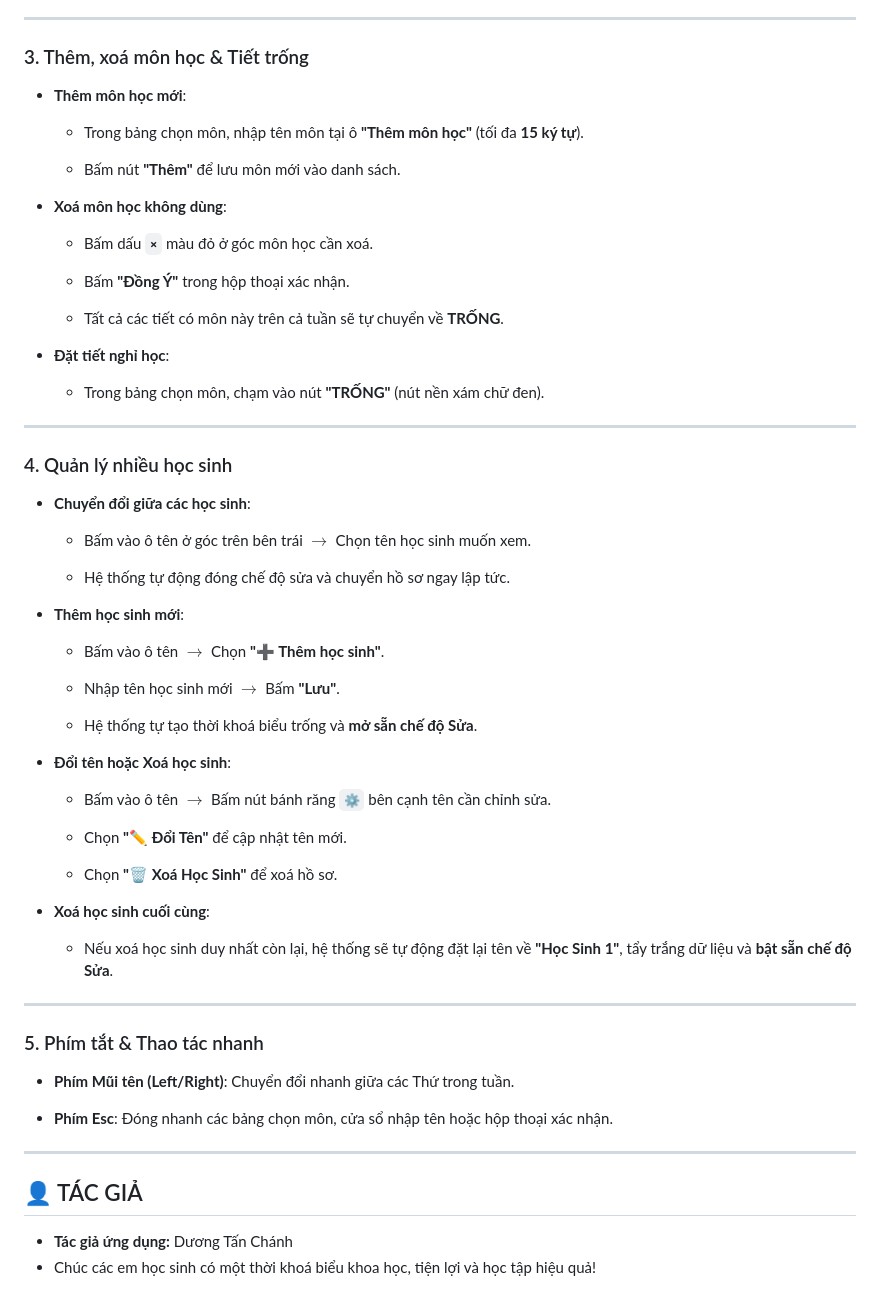
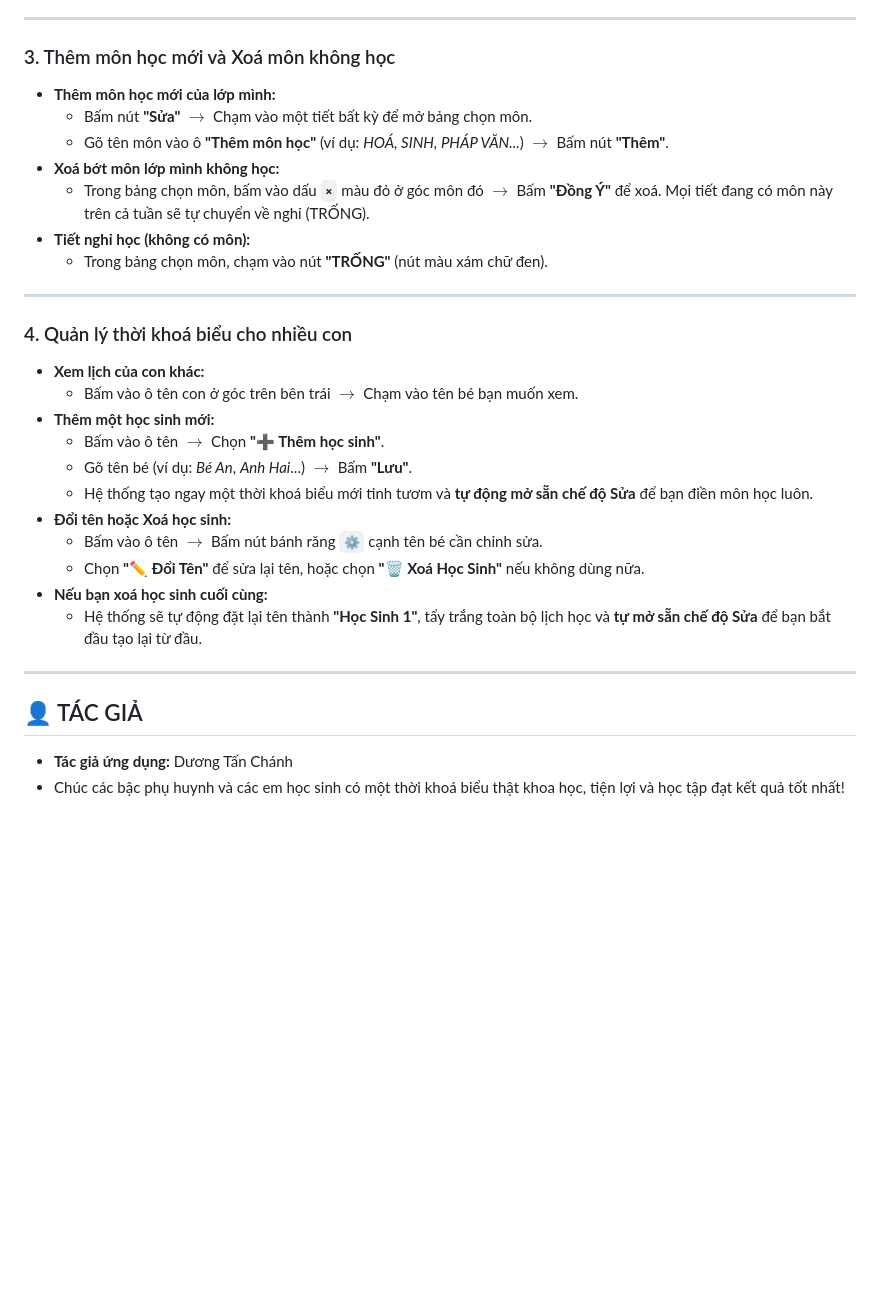
Before and after one commit to tanchanh/tkb, a Markdown page: README.md, the part around one of its changes. GitHub-like rendering; blank space fills up the shorter version.

```diff
--- a/README.md
+++ b/README.md
@@ -71,66 +60,32 @@
 
 ---
 
-### 3. Thêm, xoá môn học & Tiết trống
-
-* **Thêm môn học mới**:
-
-  * Trong bảng chọn môn, nhập tên môn tại ô **"Thêm môn học"** (tối đa **15 ký tự**).
-
-  * Bấm nút **"Thêm"** để lưu môn mới vào danh sách.
-
-* **Xoá môn học không dùng**:
-
-  * Bấm dấu **`×`** màu đỏ ở góc môn học cần xoá.
-
-  * Bấm **"Đồng Ý"** trong hộp thoại xác nhận.
-
-  * Tất cả các tiết có môn này trên cả tuần sẽ tự chuyển về **TRỐNG**.
-
-* **Đặt tiết nghỉ học**:
-
-  * Trong bảng chọn môn, chạm vào nút **"TRỐNG"** (nút nền xám chữ đen).
+### 3. Thêm môn học mới và Xoá môn không học
+* **Thêm môn học mới của lớp mình:**
+  - Bấm nút **"Sửa"** $\rightarrow$ Chạm vào một tiết bất kỳ để mở bảng chọn môn.
+  - Gõ tên môn vào ô **"Thêm môn học"** (ví dụ: *HOÁ, SINH, PHÁP VĂN...*) $\rightarrow$ Bấm nút **"Thêm"**.
+* **Xoá bớt môn lớp mình không học:**
+  - Trong bảng chọn môn, bấm vào dấu **`×`** màu đỏ ở góc môn đó $\rightarrow$ Bấm **"Đồng Ý"** để xoá. Mọi tiết đang có môn này trên cả tuần sẽ tự chuyển về nghỉ (TRỐNG).
+* **Tiết nghỉ học (không có môn):**
+  - Trong bảng chọn môn, chạm vào nút **"TRỐNG"** (nút màu xám chữ đen).
 
 ---
 
-### 4. Quản lý nhiều học sinh
-
-* **Chuyển đổi giữa các học sinh**:
-
-  * Bấm vào ô tên ở góc trên bên trái $\rightarrow$ Chọn tên học sinh muốn xem.
-
-  * Hệ thống tự động đóng chế độ sửa và chuyển hồ sơ ngay lập tức.
-
-* **Thêm học sinh mới**:
-
-  * Bấm vào ô tên $\rightarrow$ Chọn **"➕ Thêm học sinh"**.
-
-  * Nhập tên học sinh mới $\rightarrow$ Bấm **"Lưu"**.
-
-  * Hệ thống tự tạo thời khoá biểu trống và **mở sẵn chế độ Sửa**.
-
-* **Đổi tên hoặc Xoá học sinh**:
-
-  * Bấm vào ô tên $\rightarrow$ Bấm nút bánh răng **`⚙️`** bên cạnh tên cần chỉnh sửa.
-
-  * Chọn **"✏️ Đổi Tên"** để cập nhật tên mới.
-
-  * Chọn **"🗑️ Xoá Học Sinh"** để xoá hồ sơ.
-
-* **Xoá học sinh cuối cùng**:
-
-  * Nếu xoá học sinh duy nhất còn lại, hệ thống sẽ tự động đặt lại tên về **"Học Sinh 1"**, tẩy trắng dữ liệu và **bật sẵn chế độ Sửa**.
-
----
-
-### 5. Phím tắt & Thao tác nhanh
-
-* **Phím Mũi tên (Left/Right)**: Chuyển đổi nhanh giữa các Thứ trong tuần.
-
-* **Phím Esc**: Đóng nhanh các bảng chọn môn, cửa sổ nhập tên hoặc hộp thoại xác nhận.
+### 4. Quản lý thời khoá biểu cho nhiều con
+* **Xem lịch của con khác:**
+  - Bấm vào ô tên con ở góc trên bên trái $\rightarrow$ Chạm vào tên bé bạn muốn xem.
+* **Thêm một học sinh mới:**
+  - Bấm vào ô tên $\rightarrow$ Chọn **"➕ Thêm học sinh"**.
+  - Gõ tên bé (ví dụ: *Bé An*, *Anh Hai*...) $\rightarrow$ Bấm **"Lưu"**.
+  - Hệ thống tạo ngay một thời khoá biểu mới tinh tươm và **tự động mở sẵn chế độ Sửa** để bạn điền môn học luôn.
+* **Đổi tên hoặc Xoá học sinh:**
+  - Bấm vào ô tên $\rightarrow$ Bấm nút bánh răng **`⚙️`** cạnh tên bé cần chỉnh sửa.
+  - Chọn **"✏️ Đổi Tên"** để sửa lại tên, hoặc chọn **"🗑️ Xoá Học Sinh"** nếu không dùng nữa.
+* **Nếu bạn xoá học sinh cuối cùng:**
+  - Hệ thống sẽ tự động đặt lại tên thành **"Học Sinh 1"**, tẩy trắng toàn bộ lịch học và **tự mở sẵn chế độ Sửa** để bạn bắt đầu tạo lại từ đầu.
 
 ---
 
 ## 👤 TÁC GIẢ
 * **Tác giả ứng dụng:** Dương Tấn Chánh
-* Chúc các em học sinh có một thời khoá biểu khoa học, tiện lợi và học tập hiệu quả!
+* Chúc các bậc phụ huynh và các em học sinh có một thời khoá biểu thật khoa học, tiện lợi và học tập đạt kết quả tốt nhất!
```
Also changed, not shown: other parts of README.md (+41 -52 lines).
